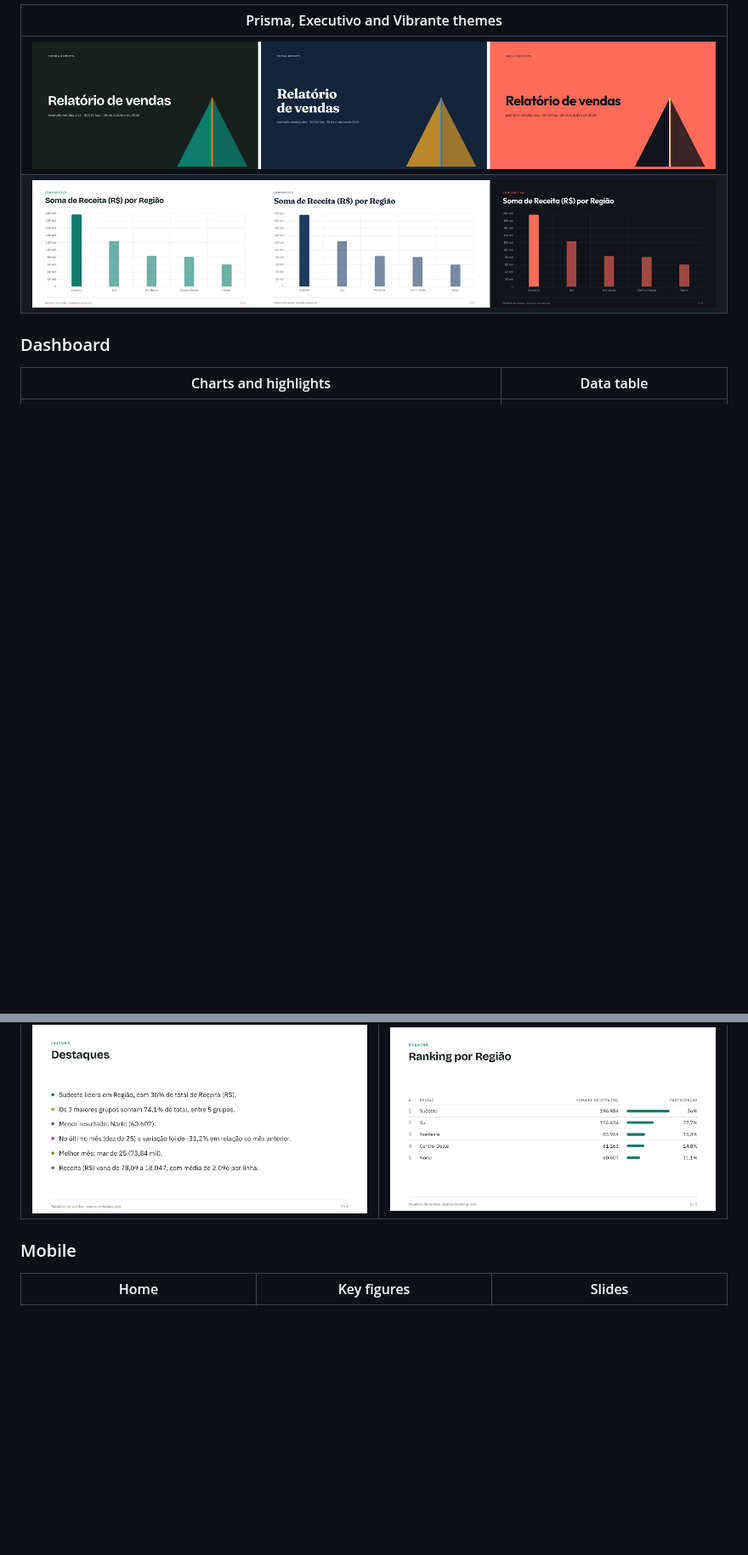
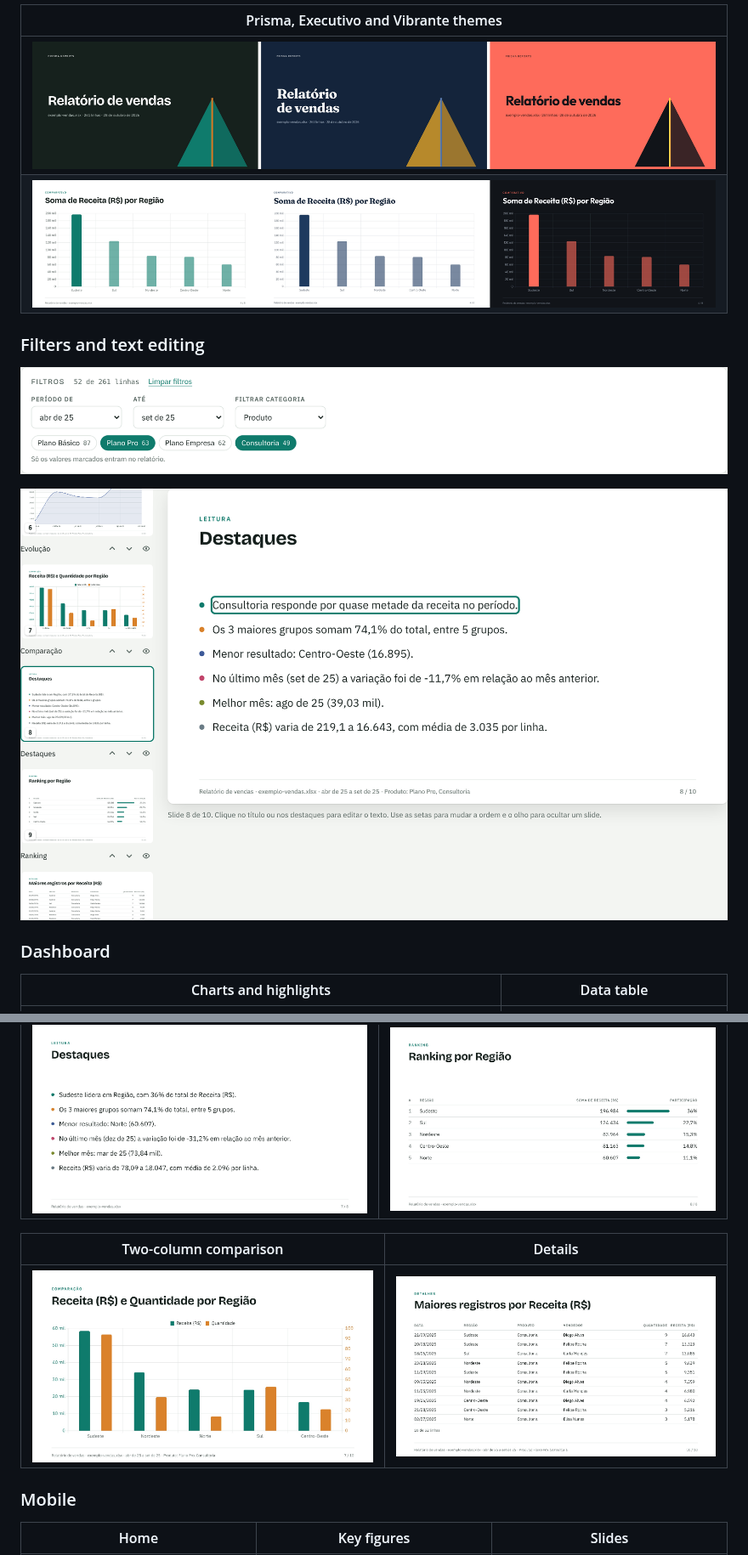
Before and after one commit to vidaltechnologies/prismareports, a Markdown page: README.en.md, 2 parts joined by grey strips. Shown at 85% size. Drawn GitHub-style; pictures changed too: docs/screenshots/edicao.png (added), docs/screenshots/filtros.png (added), docs/screenshots/slide-comparacao.png (added); blank space fills up the shorter version.

```diff
--- a/README.en.md
+++ b/README.en.md
@@ -79,6 +87,12 @@ The interface is currently in Portuguese.
 | --- |
 | ![Report cover in the three themes](docs/screenshots/temas-capas.png) |
 | ![Bar chart slide in the three themes](docs/screenshots/temas-graficos.png) |
+
+### Filters and text editing
+
+![Filters by period and by product](docs/screenshots/filtros.png)
+
+![A highlight being edited right in the slide preview](docs/screenshots/edicao.png)
 
 ### Dashboard
 
@@ -103,6 +117,10 @@ The interface is currently in Portuguese.
 | Highlights | Ranking |
 | --- | --- |
 | ![Highlights slide](docs/screenshots/slide-destaques.png) | ![Ranking slide](docs/screenshots/slide-ranking.png) |
+
+| Two-column comparison | Details |
+| --- | --- |
+| ![Slide comparing revenue and quantity](docs/screenshots/slide-comparacao.png) | ![Slide with a detail table](docs/screenshots/slide-detalhes.png) |
 
 ### Mobile
 
```
Also changed, not shown: other parts of README.en.md (+14 -5 lines), README.es.md (+24 -5 lines), README.md (+24 -5 lines), 11 other files.
